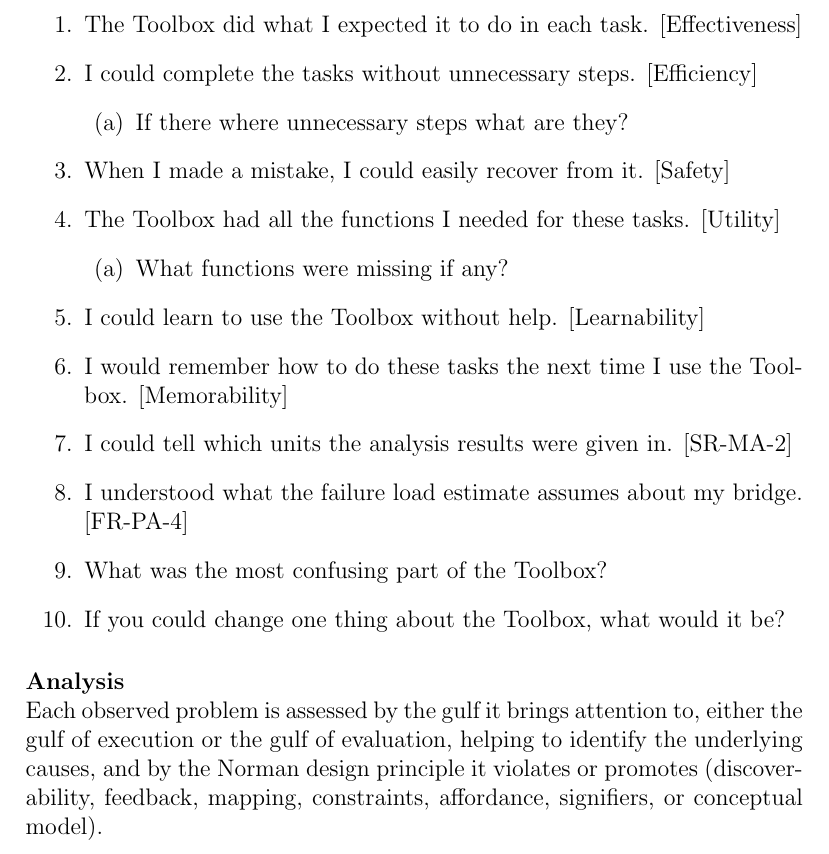
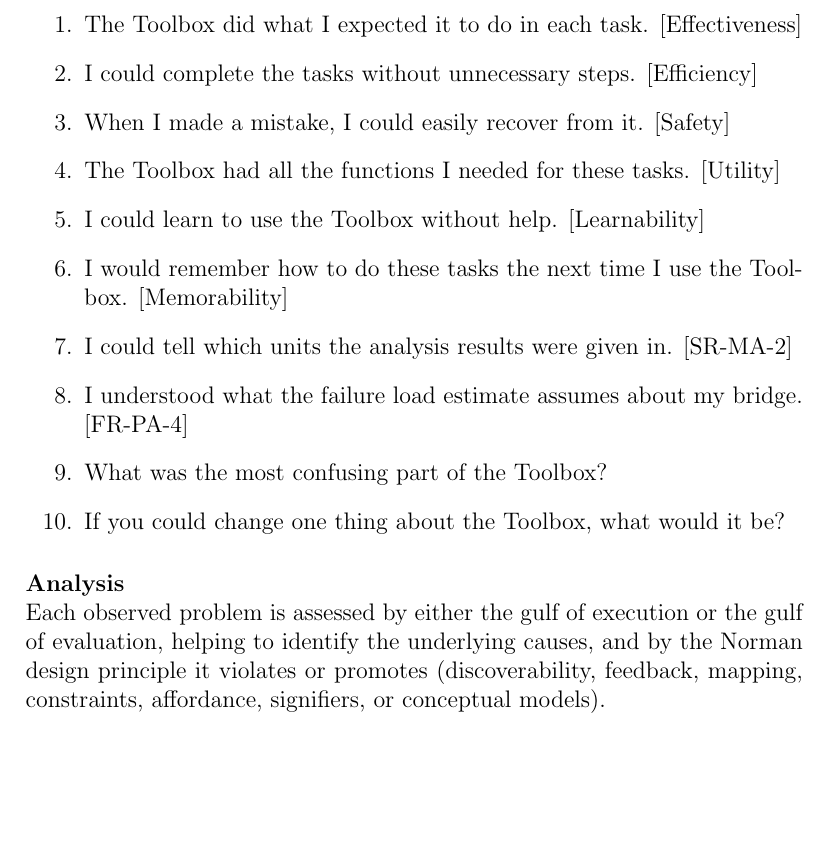
Before and after one commit to JackEaston4/Troitsky-Toolbox, a LaTeX document (docs/VnVPlan/VnVPlan.tex): part of page 68 of 71, cut so that both start at the same text, the shorter picture padded with empty space. Compiled offline with pdfLaTeX; a LaTeX package or settings file that is missing is left out.

Commit message:
fixed wording and removed additional questions

```diff
--- a/docs/VnVPlan/VnVPlan.tex
+++ b/docs/VnVPlan/VnVPlan.tex
@@ -2292,14 +2292,8 @@ The questionnaire begins with instructions, ensuring users understand the rating
 \begin{enumerate}
   \item The Toolbox did what I expected it to do in each task. [Effectiveness]
   \item I could complete the tasks without unnecessary steps. [Efficiency]
-  \begin{enumerate}
-    \item If there where unnecessary steps what are they?
-  \end{enumerate}
   \item When I made a mistake, I could easily recover from it. [Safety]
   \item The Toolbox had all the functions I needed for these tasks. [Utility]
-  \begin{enumerate}
-    \item What functions were missing if any?
-  \end{enumerate}
   \item I could learn to use the Toolbox without help. [Learnability]
   \item I would remember how to do these tasks the next time I use the Toolbox. [Memorability]
   \item I could tell which units the analysis results were given in. [SR-MA-2]
@@ -2309,10 +2303,10 @@ The questionnaire begins with instructions, ensuring users understand the rating
 \end{enumerate}
 
 \paragraph{Analysis}\mbox{}\\
-Each observed problem is assessed by the gulf it brings attention to, either the gulf of execution or the gulf of evaluation,
+Each observed problem is assessed by either the gulf of execution or the gulf of evaluation,
 helping to identify the underlying causes, and by the Norman design principle
 it violates or promotes (discoverability, feedback, mapping, constraints, affordance, signifiers, or
-conceptual model).
+conceptual models).
 
 \newpage{}
 
```
